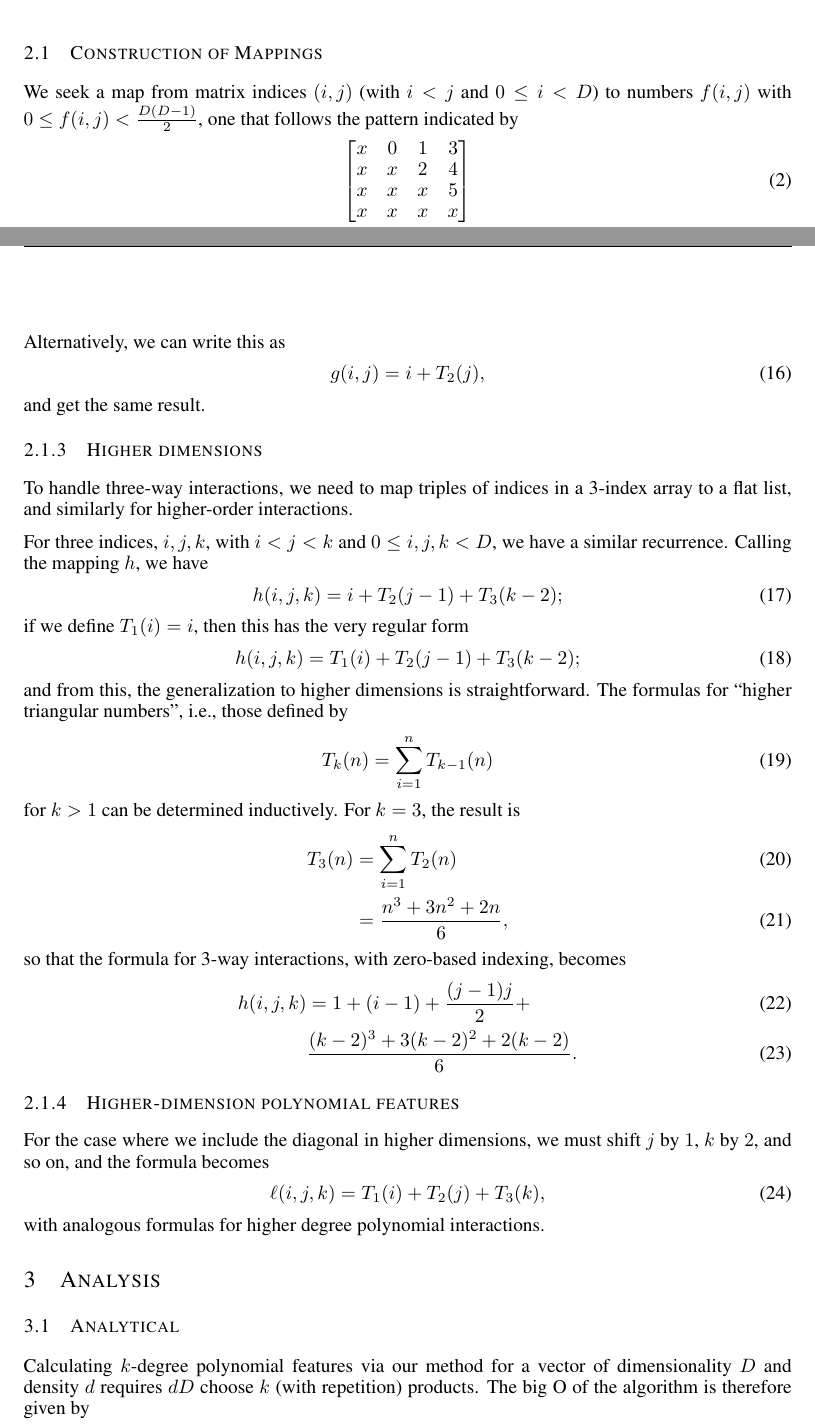
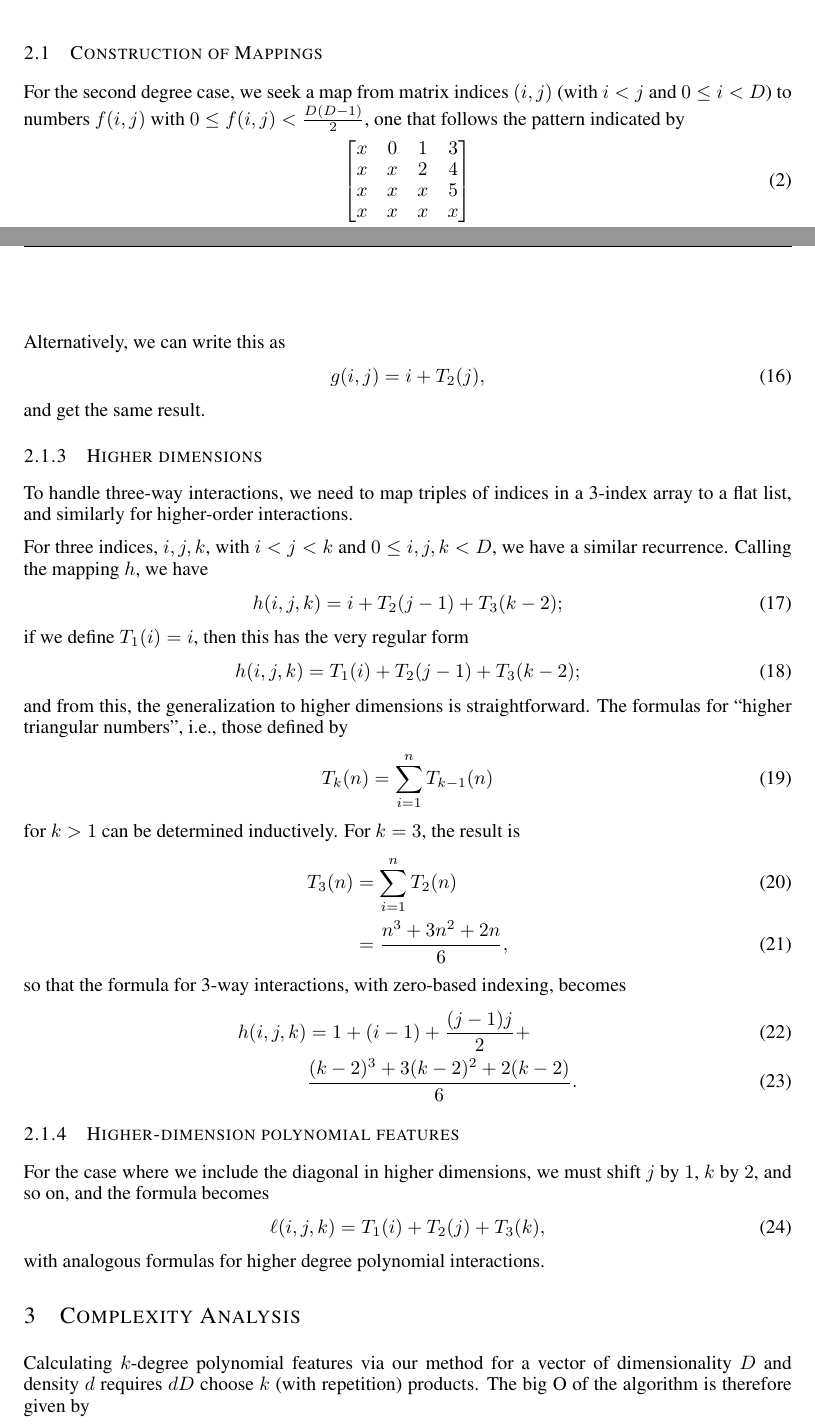
Before and after one commit to AWNystrom/SparseInteraction, a LaTeX paper (paper/workshop/sparse_poly.tex): two parts of pages 2 and 3 of 4, joined at a grey line, cut so that both start at the same text. Compiled offline with pdfLaTeX.

```diff
--- a/paper/workshop/sparse_poly.tex
+++ b/paper/workshop/sparse_poly.tex
@@ -18,7 +18,7 @@
 Minneapolis, MN 55430, USA \\
 \texttt{awnystrom@gmail.com} \\
 \And
-John Hughes \\
+John F. Hughes \\
 Department of Computer Science \\
 Brown University \\
 Providence, RI \\
@@ -81,7 +81,7 @@
 
 \subsection{Construction of Mappings}
 
-We seek a map from matrix indices $(i, j)$ (with $i < j$ and $0 \le i < D$) to numbers $f(i, j)$ with $0 \le f(i, j) < \frac{D(D-1)}{2}$, one that follows the pattern indicated by
+For the second degree case, we seek a map from matrix indices $(i, j)$ (with $i < j$ and $0 \le i < D$) to numbers $f(i, j)$ with $0 \le f(i, j) < \frac{D(D-1)}{2}$, one that follows the pattern indicated by
 \begin{align}
 \begin{bmatrix}
 x & 0 & 1 & 3 \\
@@ -182,8 +182,8 @@
 \end{align}
 with analogous formulas for higher degree polynomial interactions.
 
-\section{Analysis}
-\subsection{Analytical}
+\section{Complexity Analysis}
+%\subsection{Analytical}
 
 Calculating $k$-degree polynomial features via our method for a vector of dimensionality $D$ and density $d$ requires $dD$ choose $k$ (with repetition) products.
 The big O of the algorithm is therefore given by
```
Also changed, not shown: paper/workshop/sparse_poly.pdf, paper/workshop/sparse_poly.tex (4 more changed lines).
